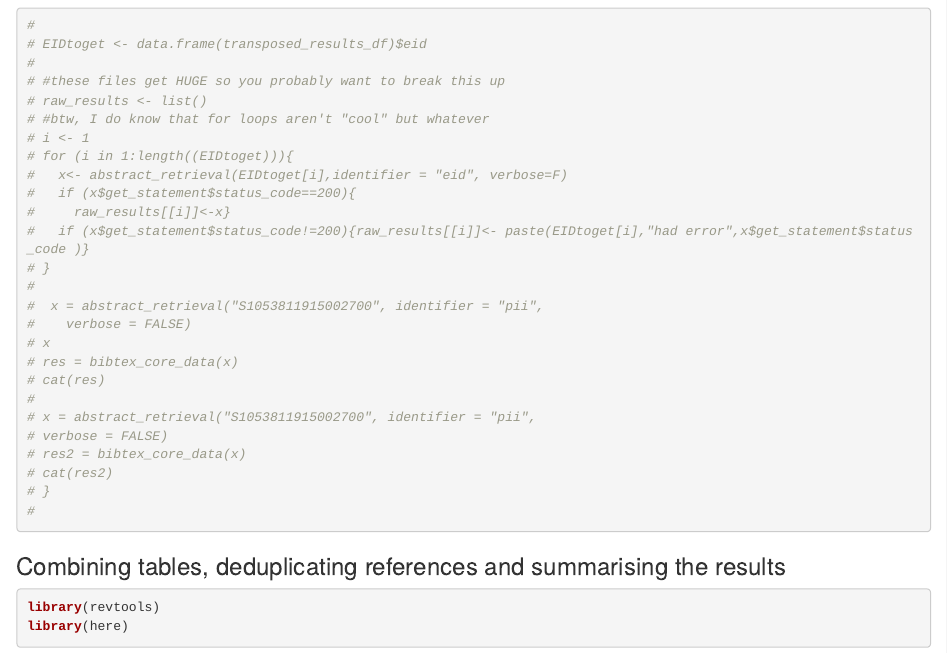
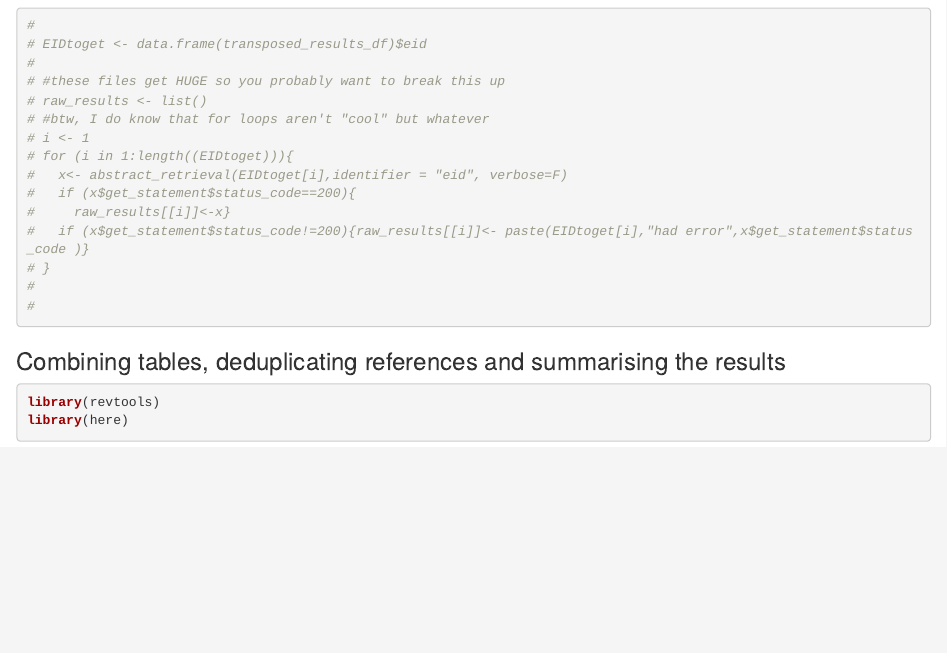
Before and after one commit to ClementineCttn/SLRbanism, an R Markdown document (SLRbanism_companionScript.Rmd): the page in a window 1100 px wide, from 2100 px down. Rendered offline with R 4.5, knitr and Pandoc, with nearby package versions; some code elsewhere in the file could not run offline.

Commit message:
remove experiemtn with bib

````diff
--- a/SLRbanism_companionScript.Rmd
+++ b/SLRbanism_companionScript.Rmd
@@ -96,17 +96,6 @@ Export a into a .bib file
 #   if (x$get_statement$status_code!=200){raw_results[[i]]<- paste(EIDtoget[i],"had error",x$get_statement$status_code )}
 # }
 #
-#  x = abstract_retrieval("S1053811915002700", identifier = "pii",
-#    verbose = FALSE)
-# x
-# res = bibtex_core_data(x)
-# cat(res)
-#
-# x = abstract_retrieval("S1053811915002700", identifier = "pii",
-# verbose = FALSE)
-# res2 = bibtex_core_data(x)
-# cat(res2)
-# }
 #
 ```
 
````
Also changed, not shown: SLRbanism_companionScript.html, scopus_api_results.csv, SLRbanism_companionScript.Rmd (3 more changed lines).
